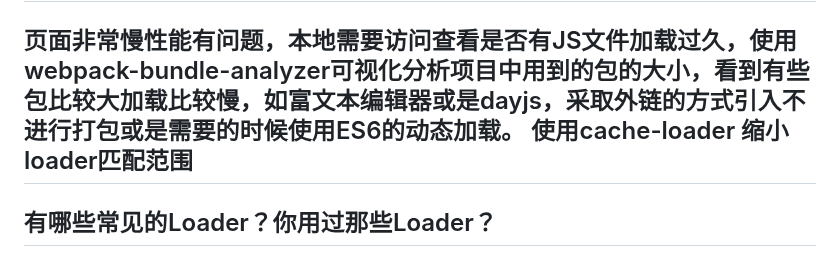
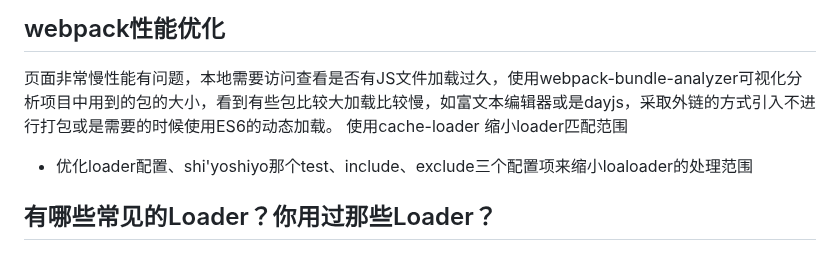
Before and after one commit to cycleccc/notes, a Markdown page: 面试/面试题/面试题手册.md, the part around the change. Rendered like a GitHub page.

Commit message:
vault backup: 2023-08-08 16:05:35

```diff
--- a/面试/面试题/面试题手册.md
+++ b/面试/面试题/面试题手册.md
@@ -825,7 +825,7 @@ defer 和 async有一个共同点：**下载**此类脚本都不会阻止页面
 页面非常慢性能有问题，本地需要访问查看是否有JS文件加载过久，使用webpack-bundle-analyzer可视化分析项目中用到的包的大小，看到有些包比较大加载比较慢，如富文本编辑器或是dayjs，采取外链的方式引入不进行打包或是需要的时候使用ES6的动态加载。
 使用cache-loader
 缩小loader匹配范围
--
+- 优化loader配置、shi'yoshiyo那个test、include、exclude三个配置项来缩小loaloader的处理范围
 ## 有哪些常见的Loader？你用过那些Loader？
 - `raw-loader`：加载文件原始内容（utf-8）
 - `file-loader`：把文件输出到一个文件夹中，在代码中通过相对 URL 去引用输出的文件 (处理图片和字体)
```
